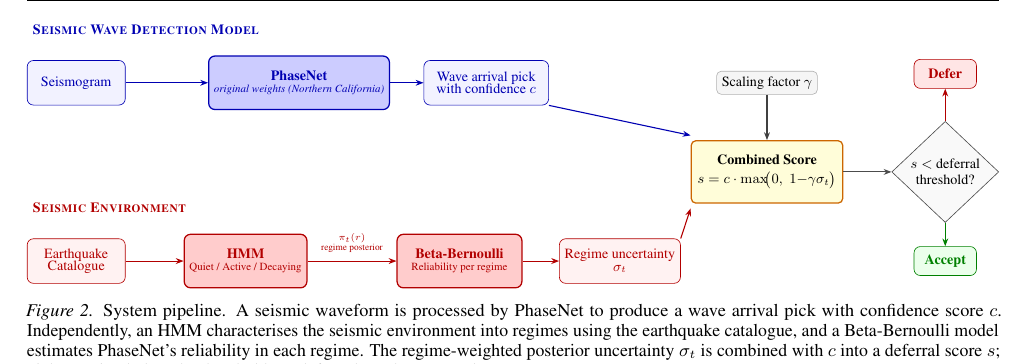
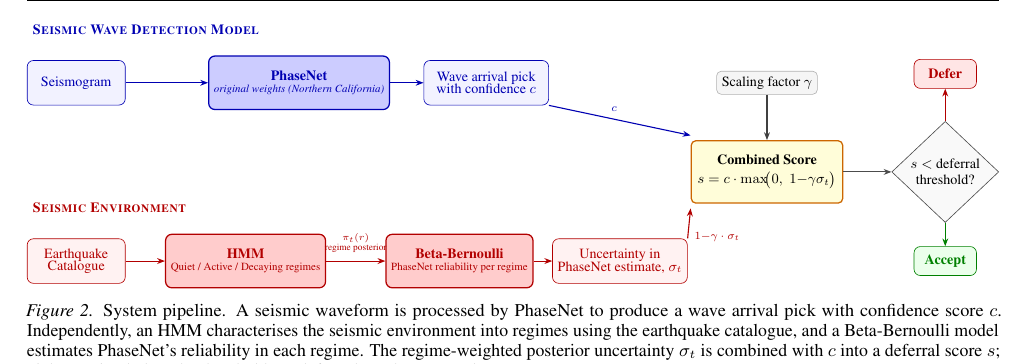
Before and after one commit to ya325icacuk/seismic-phase-picking, a LaTeX paper (paper/main.tex, which reads paper/sections/method.tex): part of page 4 of 13, cut so that both start at the same text. Compiled offline with pdfLaTeX.

Commit message:
Update pipeline figure text: HMM/BB subtitles, sigma box, arrow labels
1. HMM subtitle: added 'regimes' → 'Quiet / Active / Decaying regimes'
2. Beta-Bernoulli subtitle: → 'PhaseNet reliability per regime'
3. Sigma box: → 'Uncertainty in / PhaseNet estimate, σ_t'
4. Added arrow labels: c (blue) and 1-γσ_t (red) into Combined Score

Co-Authored-By: Claude Opus 4.6 <noreply@anthropic.com>

```diff
--- a/paper/sections/method.tex
+++ b/paper/sections/method.tex
@@ -49,12 +49,12 @@
     {Earthquake\\[-2pt] Catalogue};
 \node[redmodel, minimum width=2.6cm] (hmm) at (2.8, -1)
     {\textbf{HMM}\\[-2pt]
-     {\scriptsize Quiet / Active / Decaying}};
+     {\scriptsize Quiet / Active / Decaying regimes}};
 \node[redmodel, minimum width=2.8cm] (bb) at (7.6, -1)
     {\textbf{Beta-Bernoulli}\\[-2pt]
-     {\scriptsize Reliability per regime}};
-\node[redinput, minimum width=2.6cm] (sigma) at (11.2, -1)
-    {Regime uncertainty\\[-2pt] $\sigma_t$};
+     {\scriptsize PhaseNet reliability per regime}};
+\node[redinput, minimum width=2.8cm] (sigma) at (11.2, -1)
+    {Uncertainty in\\[-2pt] PhaseNet estimate, $\sigma_t$};
 % Bottom stream arrows
 \draw[redarrow] (cat) -- (hmm);
 \draw[redarrow] (hmm) -- node[above, font=\tiny, text=red!70!black, yshift=2pt, align=center]
@@ -75,9 +75,9 @@
     {Scaling factor $\gamma$};
 \draw[grayarrow] (gamma) -- (cs);
 % Blue: pick -> straight diagonal to combined score
-\draw[bluearrow] (pick.south east) -- ([yshift=3pt]cs.north west);
+\draw[bluearrow] (pick.south east) -- node[pos=0.4, above right, font=\scriptsize\itshape, text=blue!70!black] {$c$} ([yshift=3pt]cs.north west);
 % Red: sigma -> straight diagonal to combined score
-\draw[redarrow] (sigma.north east) -- ([yshift=-3pt]cs.south west);
+\draw[redarrow] (sigma.north east) -- node[pos=0.4, below right, font=\scriptsize\itshape, text=red!70!black] {$1 {-} \gamma \cdot \sigma_t$} ([yshift=-3pt]cs.south west);
 % ===================== DECISION =====================
 \node[decision] (dec) at (18.5, 1) {$s <$ deferral\\threshold?};
 \draw[blackarrow] (cs) -- (dec);
```
